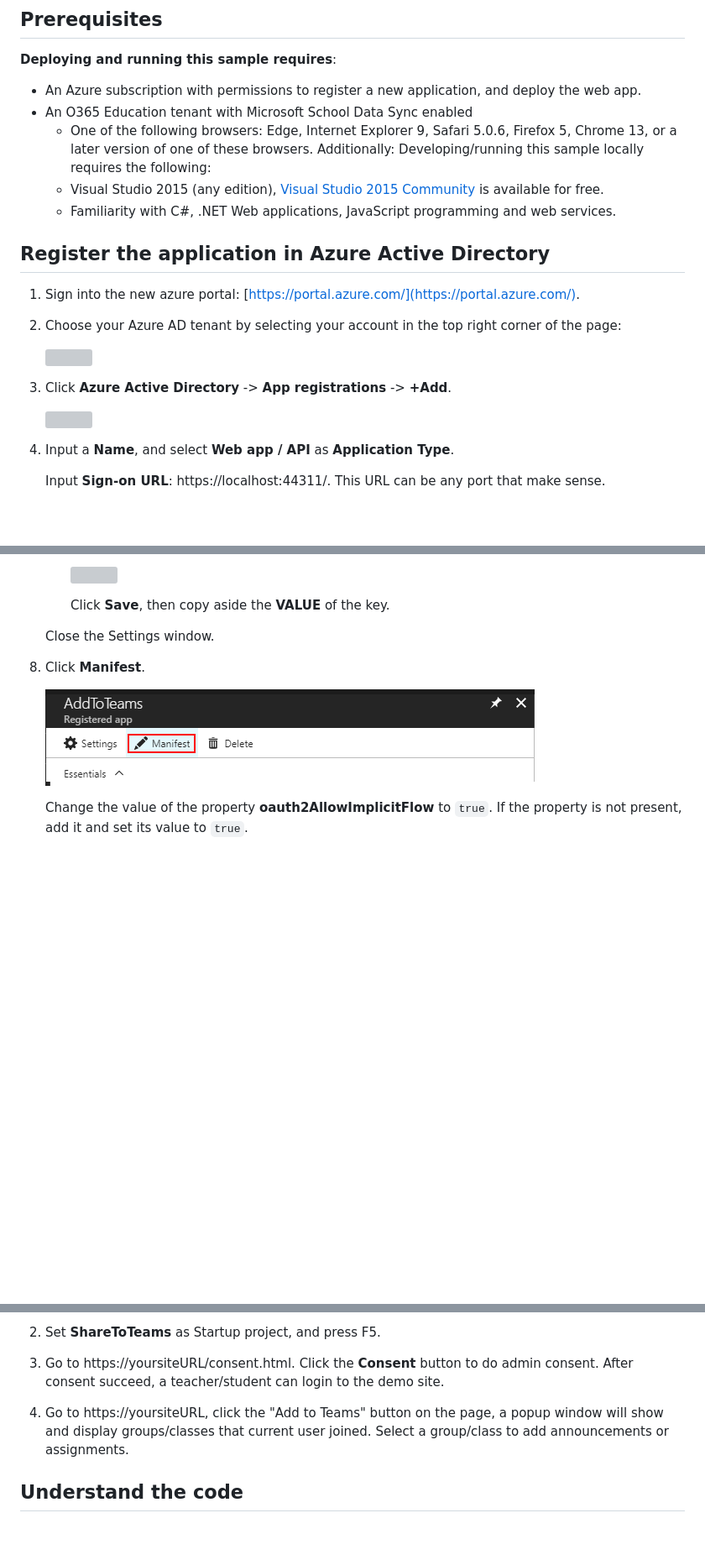
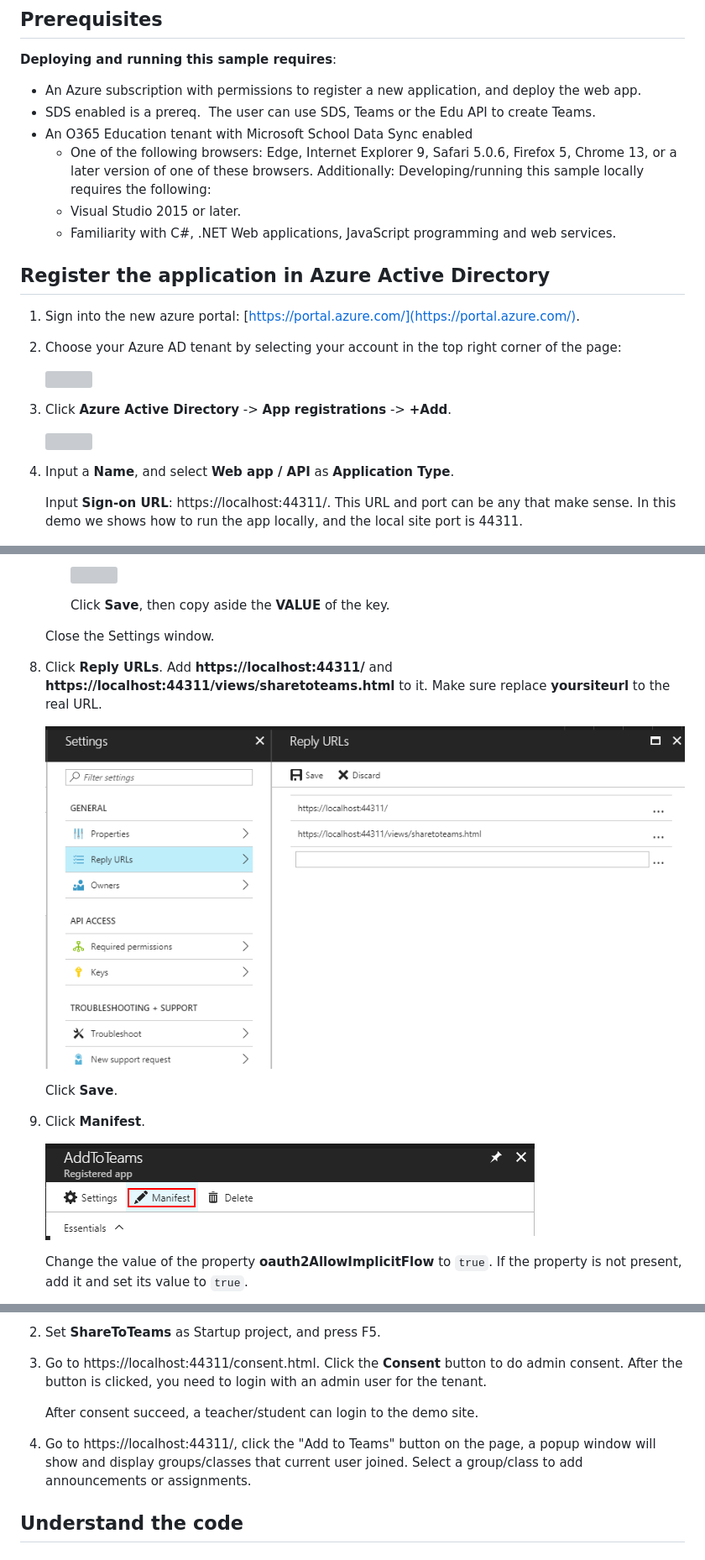
Before and after one commit to TylerLu/Add-to-Teams, a Markdown page: README.md, 3 parts joined by grey strips. Shown: that part at 84% size. Drawn GitHub-style; pictures changed too: Images/aad-create-app-09.png; blank space fills up the shorter version; grey boxes are pictures that could not be loaded.

```diff
--- a/README.md
+++ b/README.md
@@ -26,10 +26,11 @@ The sample demonstrates:
 
 **Deploying and running this sample requires**:
 * An Azure subscription with permissions to register a new application, and deploy the web app.
+* SDS enabled is a prereq.  The user can use SDS, Teams or the Edu API to create Teams.
 * An O365 Education tenant with Microsoft School Data Sync enabled
     * One of the following browsers: Edge, Internet Explorer 9, Safari 5.0.6, Firefox 5, Chrome 13, or a later version of one of these browsers.
       Additionally: Developing/running this sample locally requires the following:
-    * Visual Studio 2015 (any edition), [Visual Studio 2015 Community](https://go.microsoft.com/fwlink/?LinkId=691978&clcid=0x409) is available for free.
+    * Visual Studio 2015 or later.
     * Familiarity with C#, .NET Web applications, JavaScript programming and web services.
 
 ## Register the application in Azure Active Directory
@@ -46,7 +47,7 @@ The sample demonstrates:
 
 4. Input a **Name**, and select **Web app / API** as **Application Type**.
 
-   Input **Sign-on URL**: https://localhost:44311/. This URL can be any port that make sense.
+   Input **Sign-on URL**: https://localhost:44311/. This URL and port can be any that make sense.  In this demo we shows how to run the app locally, and the local site port is 44311.
 
    ![](Images/aad-create-app-02.png)
 
@@ -88,7 +91,13 @@ The sample demonstrates:
 
    Close the Settings window.
 
-8. Click **Manifest**.
+8. Click **Reply URLs**. Add **https://localhost:44311/**  and **https://localhost:44311/views/sharetoteams.html** to it. Make sure replace **yoursiteurl** to the real URL.
+
+   ![](Images/aad-create-app-09.png)
+
+   Click **Save**.
+
+9. Click **Manifest**.
 
    ![](Images/aad-create-app-08.png)
 
@@ -123,8 +129,12 @@ Debug the **ShareToTeams**:
 
 
 2. Set **ShareToTeams** as Startup project, and press F5.
-3. Go to https://yoursiteURL/consent.html. Click the **Consent** button to do admin consent. After consent succeed, a teacher/student can login to the demo site.
-4. Go to https://yoursiteURL, click the "Add to Teams" button on the page, a popup window will show and display groups/classes that current user joined. Select a group/class to add announcements or assignments.
+
+3. Go to https://localhost:44311/consent.html. Click the **Consent** button to do admin consent. After the button is clicked, you need to login with an admin user for the tenant.
+
+   After consent succeed, a teacher/student can login to the demo site.
+
+4. Go to https://localhost:44311/, click the "Add to Teams" button on the page, a popup window will show and display groups/classes that current user joined. Select a group/class to add announcements or assignments.
 
 ## Understand the code
 
```
Also changed, not shown: other parts of README.md (+11 -12 lines), Images/aad-create-app-04.png, Images/aad-create-app-06.png, Images/aad-create-app-10.png (added), Images/proj01.png, 3 other files.
